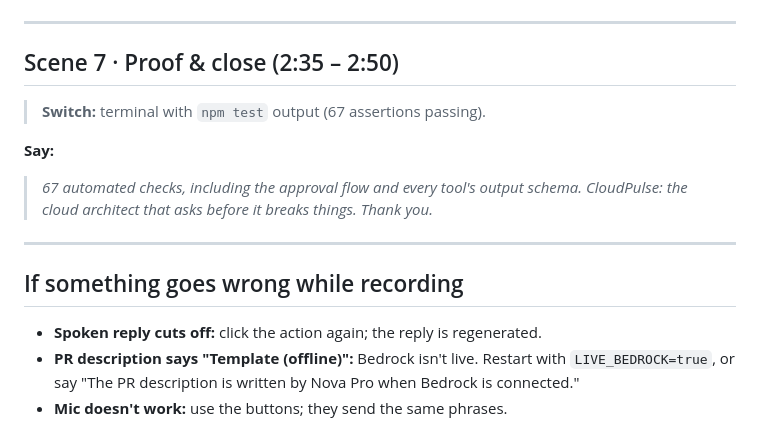
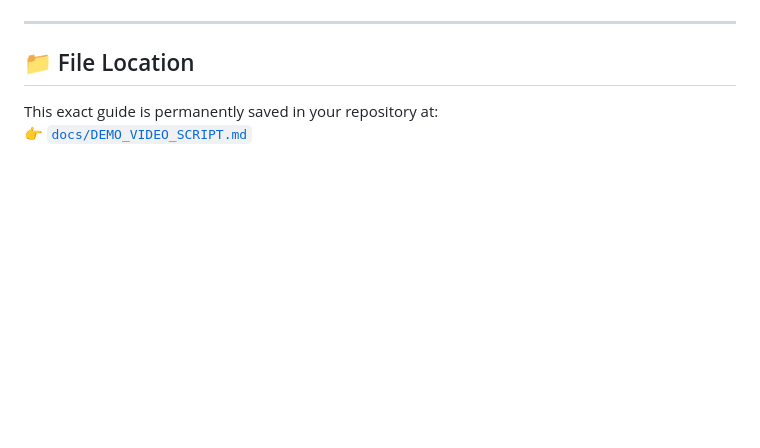
Before and after one commit to akmalkhaniub/cloudpulse-ai, a Markdown page: docs/DEMO_VIDEO_SCRIPT.md, the part around one of its changes. Drawn GitHub-style; blank space fills up the shorter version.

```diff
--- a/docs/DEMO_VIDEO_SCRIPT.md
+++ b/docs/DEMO_VIDEO_SCRIPT.md
@@ -93,18 +123,6 @@
 
 ---
 
-## Scene 7 · Proof & close (2:35 – 2:50)
-> **Switch:** terminal with `npm test` output (67 assertions passing).
-
-**Say:**
-> *67 automated checks, including the approval flow and every tool's output schema.*
-> *CloudPulse: the cloud architect that asks before it breaks things.*
-> *Thank you.*
-
----
-
-## If something goes wrong while recording
-
-- **Spoken reply cuts off:** click the action again; the reply is regenerated.
-- **PR description says "Template (offline)":** Bedrock isn't live. Restart with `LIVE_BEDROCK=true`, or say "The PR description is written by Nova Pro when Bedrock is connected."
-- **Mic doesn't work:** use the buttons; they send the same phrases.
+## 📁 File Location
+This exact guide is permanently saved in your repository at:
+👉 [`docs/DEMO_VIDEO_SCRIPT.md`](file:///g:/ReplitProjects/hackathons/amazon-developer-hackathon/docs/DEMO_VIDEO_SCRIPT.md)
```
Also changed, not shown: other parts of docs/DEMO_VIDEO_SCRIPT.md (+99 -69 lines).
